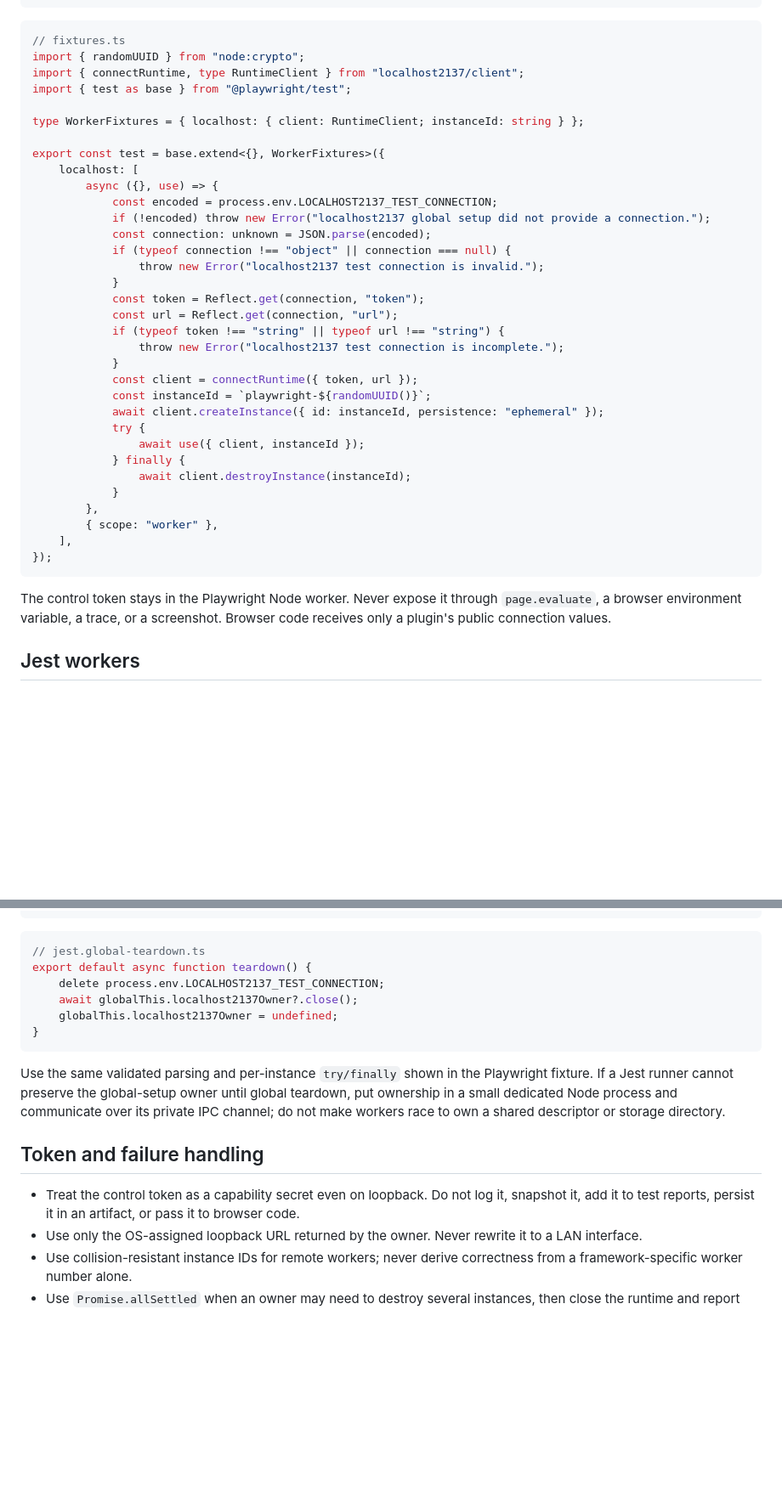
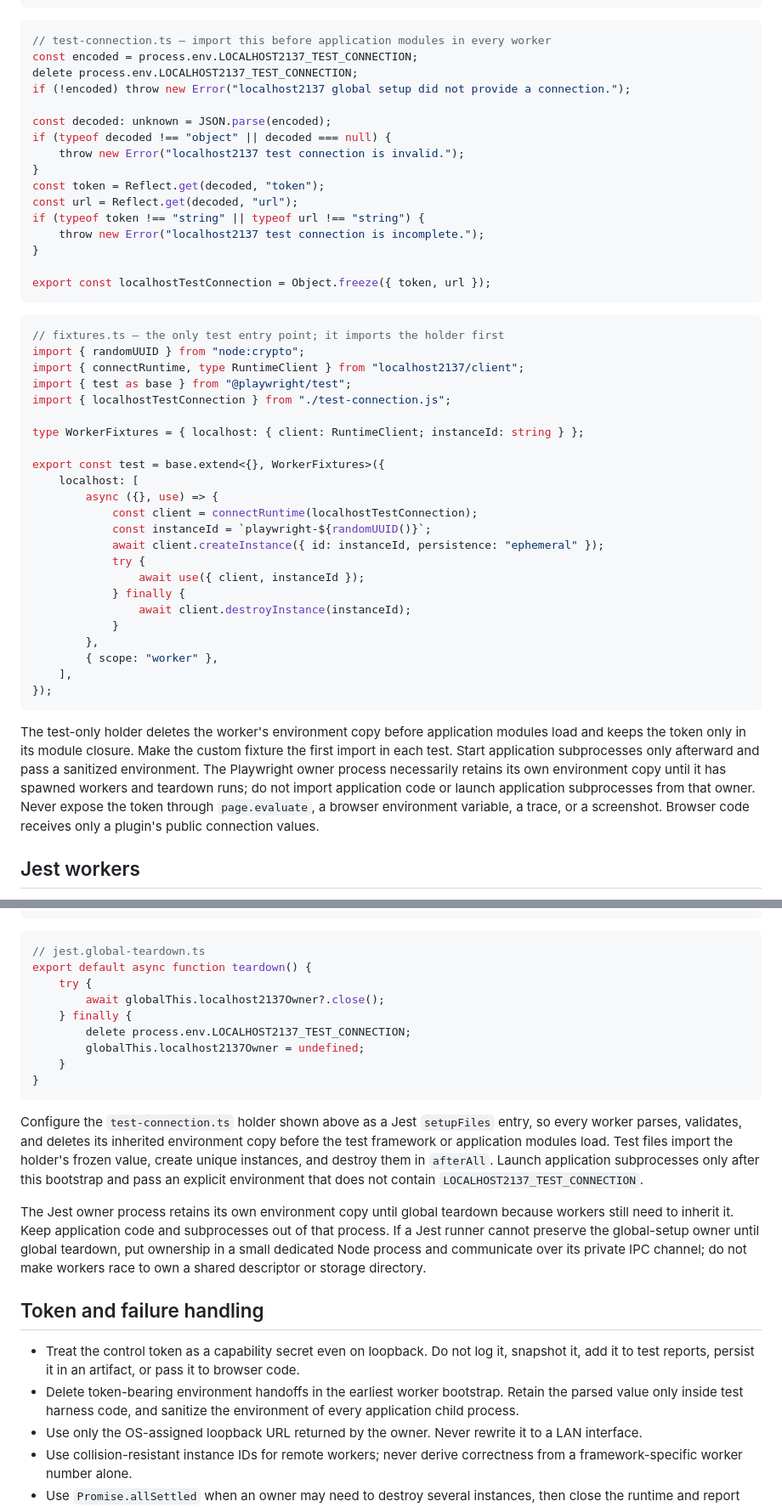
Before and after one commit to localhost2137/localhost2137, a Markdown page: docs/testing/framework-recipes.md, 2 parts joined by grey strips. Shown at 85% size. Drawn GitHub-style; blank space fills up the shorter version.

Commit message:
docs: contain worker control tokens

````diff
--- a/docs/testing/framework-recipes.md
+++ b/docs/testing/framework-recipes.md
@@ -69,28 +69,37 @@ export default async function globalSetup() {
 ```
 
 ```ts
-// fixtures.ts
+// test-connection.ts — import this before application modules in every worker
+const encoded = process.env.LOCALHOST2137_TEST_CONNECTION;
+delete process.env.LOCALHOST2137_TEST_CONNECTION;
+if (!encoded) throw new Error("localhost2137 global setup did not provide a connection.");
+
+const decoded: unknown = JSON.parse(encoded);
+if (typeof decoded !== "object" || decoded === null) {
+	throw new Error("localhost2137 test connection is invalid.");
+}
+const token = Reflect.get(decoded, "token");
+const url = Reflect.get(decoded, "url");
+if (typeof token !== "string" || typeof url !== "string") {
+	throw new Error("localhost2137 test connection is incomplete.");
+}
+
+export const localhostTestConnection = Object.freeze({ token, url });
+```
+
+```ts
+// fixtures.ts — the only test entry point; it imports the holder first
 import { randomUUID } from "node:crypto";
 import { connectRuntime, type RuntimeClient } from "localhost2137/client";
 import { test as base } from "@playwright/test";
+import { localhostTestConnection } from "./test-connection.js";
 
 type WorkerFixtures = { localhost: { client: RuntimeClient; instanceId: string } };
 
 export const test = base.extend<{}, WorkerFixtures>({
 	localhost: [
 		async ({}, use) => {
-			const encoded = process.env.LOCALHOST2137_TEST_CONNECTION;
-			if (!encoded) throw new Error("localhost2137 global setup did not provide a connection.");
-			const connection: unknown = JSON.parse(encoded);
-			if (typeof connection !== "object" || connection === null) {
-				throw new Error("localhost2137 test connection is invalid.");
-			}
-			const token = Reflect.get(connection, "token");
-			const url = Reflect.get(connection, "url");
-			if (typeof token !== "string" || typeof url !== "string") {
-				throw new Error("localhost2137 test connection is incomplete.");
-			}
-			const client = connectRuntime({ token, url });
+			const client = connectRuntime(localhostTestConnection);
 			const instanceId = `playwright-${randomUUID()}`;
 			await client.createInstance({ id: instanceId, persistence: "ephemeral" });
 			try {
@@ -104,9 +113,13 @@ export const test = base.extend<{}, WorkerFixtures>({
 });
 ```
 
-The control token stays in the Playwright Node worker. Never expose it through `page.evaluate`, a
-browser environment variable, a trace, or a screenshot. Browser code receives only a plugin's
-public connection values.
+The test-only holder deletes the worker's environment copy before application modules load and keeps
+the token only in its module closure. Make the custom fixture the first import in each test. Start
+application subprocesses only afterward and pass a sanitized environment. The Playwright owner
+process necessarily retains its own environment copy until it has spawned workers and teardown runs;
+do not import application code or launch application subprocesses from that owner. Never expose the
+token through `page.evaluate`, a browser environment variable, a trace, or a screenshot. Browser code
+receives only a plugin's public connection values.
 
 ## Jest workers
 
@@ -134,21 +147,33 @@ export default async function setup() {
 ```ts
 // jest.global-teardown.ts
 export default async function teardown() {
-	delete process.env.LOCALHOST2137_TEST_CONNECTION;
-	await globalThis.localhost2137Owner?.close();
-	globalThis.localhost2137Owner = undefined;
+	try {
+		await globalThis.localhost2137Owner?.close();
+	} finally {
+		delete process.env.LOCALHOST2137_TEST_CONNECTION;
+		globalThis.localhost2137Owner = undefined;
+	}
 }
 ```
 
-Use the same validated parsing and per-instance `try/finally` shown in the Playwright fixture. If a
-Jest runner cannot preserve the global-setup owner until global teardown, put ownership in a small
-dedicated Node process and communicate over its private IPC channel; do not make workers race to
-own a shared descriptor or storage directory.
+Configure the `test-connection.ts` holder shown above as a Jest `setupFiles` entry, so every worker
+parses, validates, and deletes its inherited environment copy before the test framework or
+application modules load. Test files import the holder's frozen value, create unique instances, and
+destroy them in `afterAll`. Launch application subprocesses only after this bootstrap and pass an
+explicit environment that does not contain `LOCALHOST2137_TEST_CONNECTION`.
+
+The Jest owner process retains its own environment copy until global teardown because workers still
+need to inherit it. Keep application code and subprocesses out of that process. If a Jest runner
+cannot preserve the global-setup owner until global teardown, put ownership in a small dedicated Node
+process and communicate over its private IPC channel; do not make workers race to own a shared
+descriptor or storage directory.
 
 ## Token and failure handling
 
 - Treat the control token as a capability secret even on loopback. Do not log it, snapshot it, add
   it to test reports, persist it in an artifact, or pass it to browser code.
+- Delete token-bearing environment handoffs in the earliest worker bootstrap. Retain the parsed value
+  only inside test harness code, and sanitize the environment of every application child process.
 - Use only the OS-assigned loopback URL returned by the owner. Never rewrite it to a LAN interface.
 - Use collision-resistant instance IDs for remote workers; never derive correctness from a
   framework-specific worker number alone.
````
